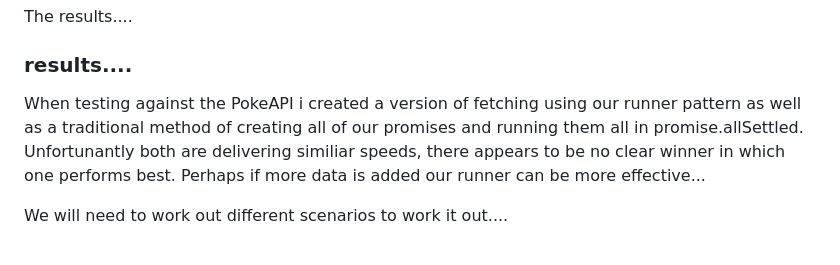
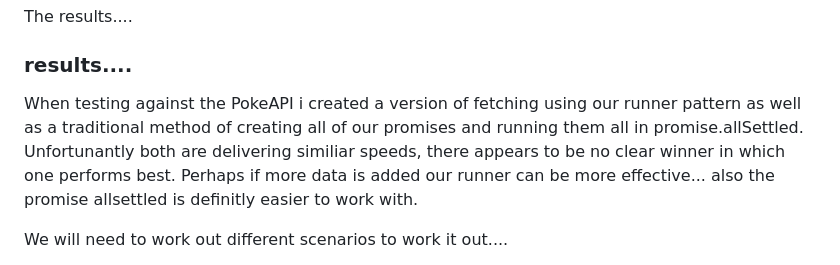
Before and after one commit to HuxleyIsMe/promises, a Markdown page: README.md, the part around the change. Rendered like a GitHub page.

Commit message:
chore: update the readme

```diff
--- a/README.md
+++ b/README.md
@@ -40,7 +40,7 @@ The results....
 
 ### results....
 
-When testing against the PokeAPI i created a version of fetching using our runner pattern as well as a traditional method of creating all of our promises and running them all in promise.allSettled. Unfortunantly both are delivering similiar speeds, there appears to be no clear winner in which one performs best. Perhaps if more data is added our runner can be more effective...
+When testing against the PokeAPI i created a version of fetching using our runner pattern as well as a traditional method of creating all of our promises and running them all in promise.allSettled. Unfortunantly both are delivering similiar speeds, there appears to be no clear winner in which one performs best. Perhaps if more data is added our runner can be more effective... also the promise allsettled is definitly easier to work with.
 
 We will need to work out different scenarios to work it out....
 
```
